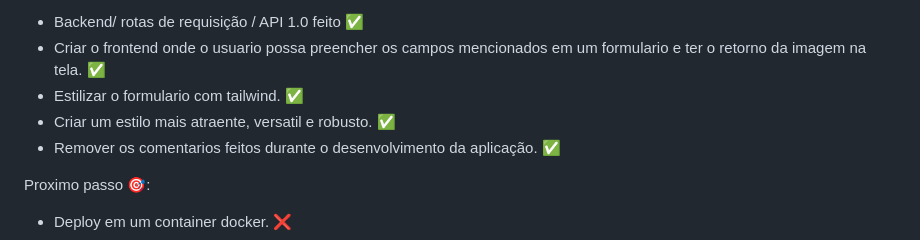
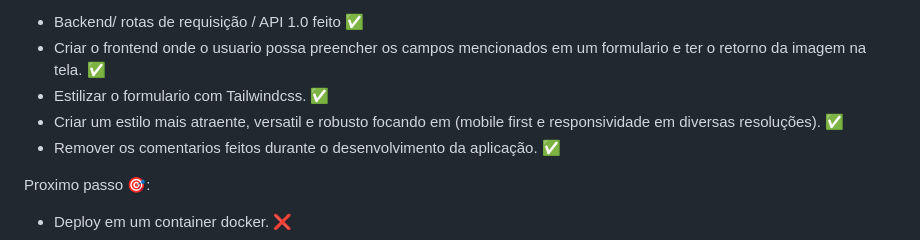
Before and after one commit to israelbrian/gerador_de_assinatura, a Markdown page: README.md, the part around the change. GitHub-like rendering.

```diff
--- a/README.md
+++ b/README.md
@@ -51,8 +51,8 @@ Todos os passos foram feitos pensando em:
 Finalizei as seguintes etapas de forma satisfatorias:
 - Backend/ rotas de requisição / API 1.0 feito ✅
 - Criar o frontend onde o usuario possa preencher os campos mencionados em um formulario e ter o retorno da imagem na tela. ✅
-- Estilizar o formulario com tailwind. ✅
-- Criar um estilo mais atraente, versatil e robusto. ✅
+- Estilizar o formulario com Tailwindcss. ✅
+- Criar um estilo mais atraente, versatil e robusto focando em (mobile first e responsividade em diversas resoluções). ✅
 - Remover os comentarios feitos durante o desenvolvimento da aplicação. ✅
 
 Proximo passo 🎯:
```
